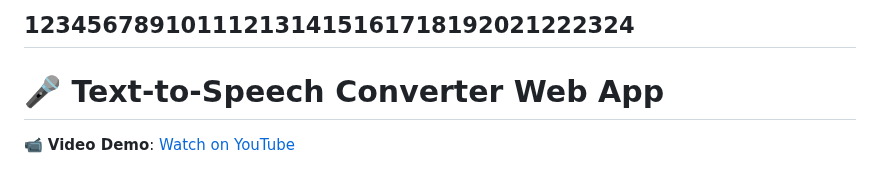
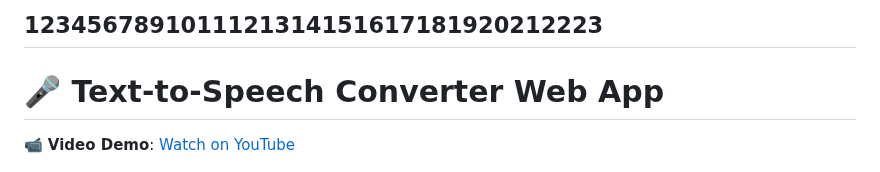
Before and after one commit to Misikerr/Text-To-Speech-Converter, a Markdown page: README.md, the part around the change. GitHub-like rendering.

```diff
--- a/README.md
+++ b/README.md
@@ -1,4 +1,4 @@
-123456789101112131415161718192021222324
+1234567891011121314151617181920212223
 ---
 
 # 🎤 Text-to-Speech Converter Web App
```
